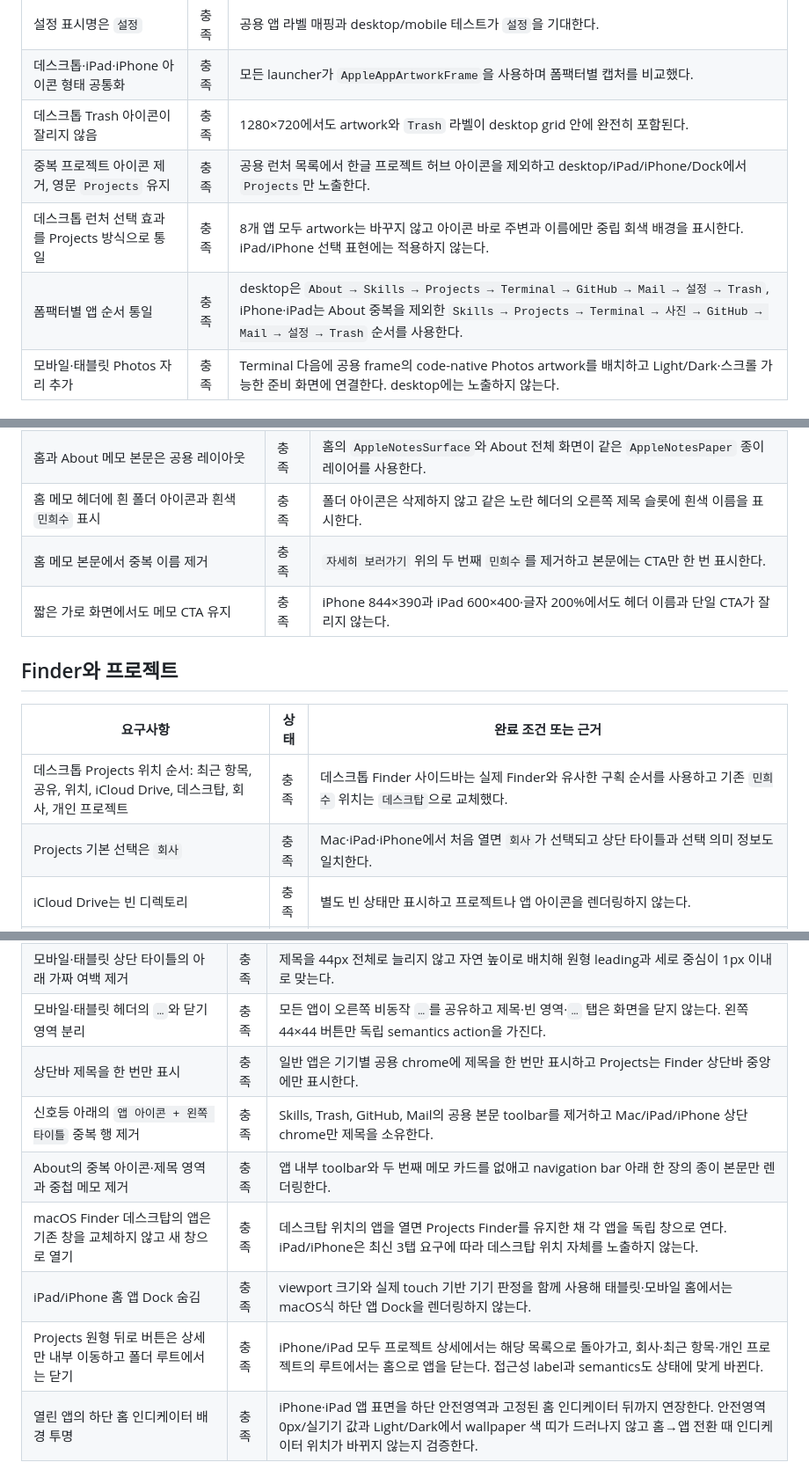
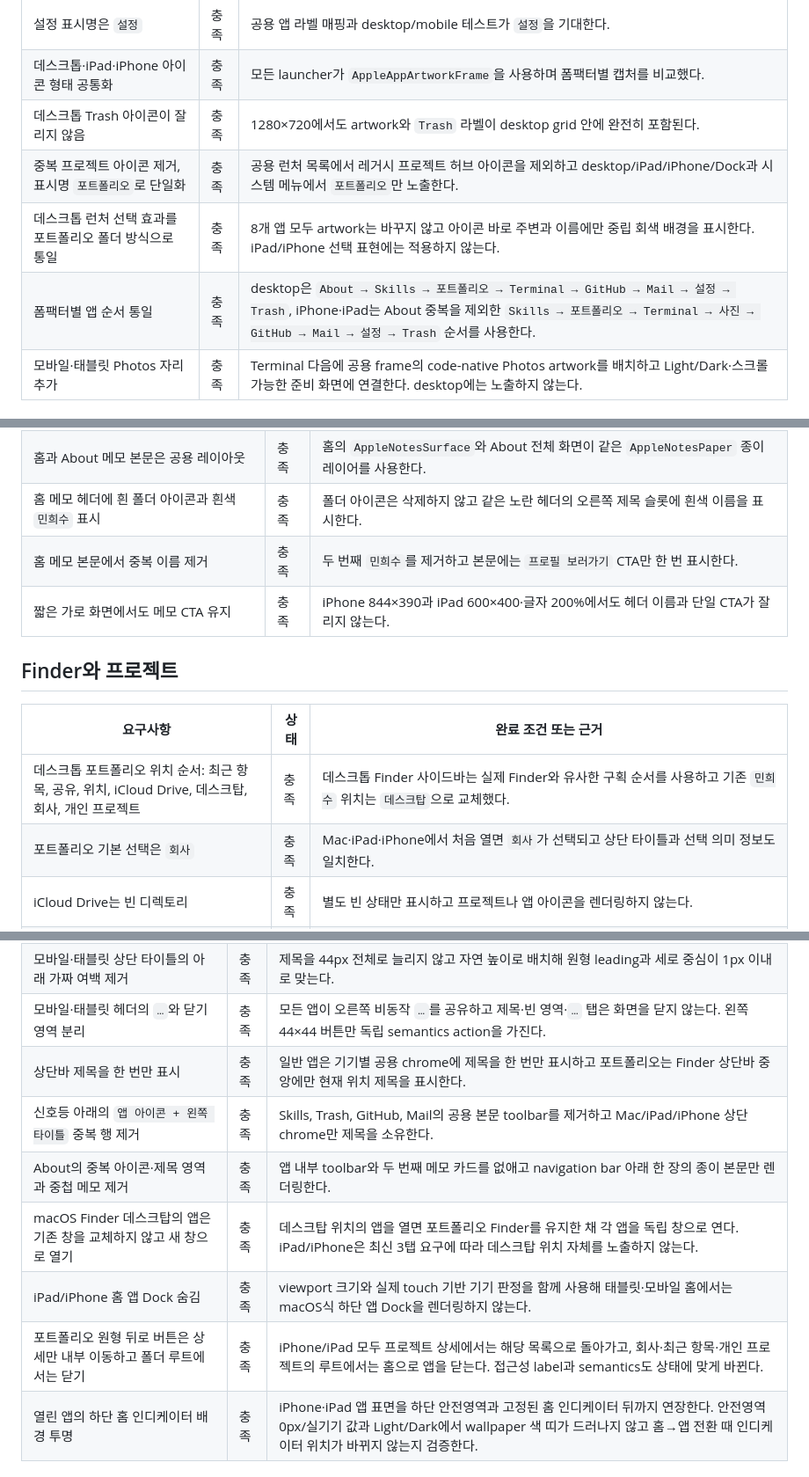
Before and after one commit to hesu-dev/portfolio_hesu, a Markdown page: docs/plans/2026-09-03-portfolio-requirements-checklist.md, 3 parts joined by grey strips. Shown at 88% size. Rendered like a GitHub page.

Commit message:
docs(requirements): 프로필과 포트폴리오 문구 반영

```diff
--- a/docs/plans/2026-09-03-portfolio-requirements-checklist.md
+++ b/docs/plans/2026-09-03-portfolio-requirements-checklist.md
@@ -50,9 +50,9 @@
 | 설정 표시명은 `설정` | 충족 | 공용 앱 라벨 매핑과 desktop/mobile 테스트가 `설정`을 기대한다. |
 | 데스크톱·iPad·iPhone 아이콘 형태 공통화 | 충족 | 모든 launcher가 `AppleAppArtworkFrame`을 사용하며 폼팩터별 캡처를 비교했다. |
 | 데스크톱 Trash 아이콘이 잘리지 않음 | 충족 | 1280×720에서도 artwork와 `Trash` 라벨이 desktop grid 안에 완전히 포함된다. |
-| 중복 프로젝트 아이콘 제거, 영문 `Projects` 유지 | 충족 | 공용 런처 목록에서 한글 프로젝트 허브 아이콘을 제외하고 desktop/iPad/iPhone/Dock에서 `Projects`만 노출한다. |
-| 데스크톱 런처 선택 효과를 Projects 방식으로 통일 | 충족 | 8개 앱 모두 artwork는 바꾸지 않고 아이콘 바로 주변과 이름에만 중립 회색 배경을 표시한다. iPad/iPhone 선택 표현에는 적용하지 않는다. |
-| 폼팩터별 앱 순서 통일 | 충족 | desktop은 `About → Skills → Projects → Terminal → GitHub → Mail → 설정 → Trash`, iPhone·iPad는 About 중복을 제외한 `Skills → Projects → Terminal → 사진 → GitHub → Mail → 설정 → Trash` 순서를 사용한다. |
+| 중복 프로젝트 아이콘 제거, 표시명 `포트폴리오`로 단일화 | 충족 | 공용 런처 목록에서 레거시 프로젝트 허브 아이콘을 제외하고 desktop/iPad/iPhone/Dock과 시스템 메뉴에서 `포트폴리오`만 노출한다. |
+| 데스크톱 런처 선택 효과를 포트폴리오 폴더 방식으로 통일 | 충족 | 8개 앱 모두 artwork는 바꾸지 않고 아이콘 바로 주변과 이름에만 중립 회색 배경을 표시한다. iPad/iPhone 선택 표현에는 적용하지 않는다. |
+| 폼팩터별 앱 순서 통일 | 충족 | desktop은 `About → Skills → 포트폴리오 → Terminal → GitHub → Mail → 설정 → Trash`, iPhone·iPad는 About 중복을 제외한 `Skills → 포트폴리오 → Terminal → 사진 → GitHub → Mail → 설정 → Trash` 순서를 사용한다. |
 | 모바일·태블릿 Photos 자리 추가 | 충족 | Terminal 다음에 공용 frame의 code-native Photos artwork를 배치하고 Light/Dark·스크롤 가능한 준비 화면에 연결한다. desktop에는 노출하지 않는다. |
 
 ## About와 메모
@@ -64,15 +64,15 @@
 | 홈 위젯의 날짜·`MH` 상자·`메모` 텍스트 제거 | 충족 | 세 장식 요소는 렌더링하지 않고 헤더의 흰 폴더 아이콘·이름과 본문의 CTA만 유지한다. |
 | 홈과 About 메모 본문은 공용 레이아웃 | 충족 | 홈의 `AppleNotesSurface`와 About 전체 화면이 같은 `AppleNotesPaper` 종이 레이어를 사용한다. |
 | 홈 메모 헤더에 흰 폴더 아이콘과 흰색 `민희수` 표시 | 충족 | 폴더 아이콘은 삭제하지 않고 같은 노란 헤더의 오른쪽 제목 슬롯에 흰색 이름을 표시한다. |
-| 홈 메모 본문에서 중복 이름 제거 | 충족 | `자세히 보러가기` 위의 두 번째 `민희수`를 제거하고 본문에는 CTA만 한 번 표시한다. |
+| 홈 메모 본문에서 중복 이름 제거 | 충족 | 두 번째 `민희수`를 제거하고 본문에는 `프로필 보러가기` CTA만 한 번 표시한다. |
 | 짧은 가로 화면에서도 메모 CTA 유지 | 충족 | iPhone 844×390과 iPad 600×400·글자 200%에서도 헤더 이름과 단일 CTA가 잘리지 않는다. |
 
 ## Finder와 프로젝트
 
 | 요구사항 | 상태 | 완료 조건 또는 근거 |
 |---|---|---|
-| 데스크톱 Projects 위치 순서: 최근 항목, 공유, 위치, iCloud Drive, 데스크탑, 회사, 개인 프로젝트 | 충족 | 데스크톱 Finder 사이드바는 실제 Finder와 유사한 구획 순서를 사용하고 기존 `민희수` 위치는 `데스크탑`으로 교체했다. |
-| Projects 기본 선택은 `회사` | 충족 | Mac·iPad·iPhone에서 처음 열면 `회사`가 선택되고 상단 타이틀과 선택 의미 정보도 일치한다. |
+| 데스크톱 포트폴리오 위치 순서: 최근 항목, 공유, 위치, iCloud Drive, 데스크탑, 회사, 개인 프로젝트 | 충족 | 데스크톱 Finder 사이드바는 실제 Finder와 유사한 구획 순서를 사용하고 기존 `민희수` 위치는 `데스크탑`으로 교체했다. |
+| 포트폴리오 기본 선택은 `회사` | 충족 | Mac·iPad·iPhone에서 처음 열면 `회사`가 선택되고 상단 타이틀과 선택 의미 정보도 일치한다. |
 | iCloud Drive는 빈 디렉토리 | 충족 | 별도 빈 상태만 표시하고 프로젝트나 앱 아이콘을 렌더링하지 않는다. |
 | macOS의 데스크탑 위치는 홈과 같은 앱 아이콘 목록 | 충족 | `portfolioLauncherAppIds`와 `AppleAppIcon`을 그대로 재사용하며 앱은 기존 Finder를 교체하지 않고 독립 창으로 연다. 최신 iPad/iPhone 하단 탐색에서는 데스크탑 위치를 의도적으로 노출하지 않는다. |
 | 기존 프로젝트를 회사 4개·개인 2개로 분류 | 충족 | Blue Mentor·IRIS·AI-Bver·HiddenTag는 회사, ReadingLog·PersonaChat은 개인 프로젝트로 표시하며 미분류 신규 데이터는 내부 회사 분류로 안전하게 기본 처리한다. 개인 목록은 ReadingLog를 첫 번째로 둔다. |
@@ -105,12 +105,12 @@
 | iPhone 앱 상단 타이틀을 화면 기준 중앙 정렬 | 충족 | 좌우 컨트롤 폭과 무관하게 공용 mobile navigation title의 중심이 viewport 중심과 일치하며 Finder도 같은 기준을 사용한다. |
 | 모바일·태블릿 상단 타이틀의 아래 가짜 여백 제거 | 충족 | 제목을 44px 전체로 늘리지 않고 자연 높이로 배치해 원형 leading과 세로 중심이 1px 이내로 맞는다. |
 | 모바일·태블릿 헤더의 `…`와 닫기 영역 분리 | 충족 | 모든 앱이 오른쪽 비동작 `…`를 공유하고 제목·빈 영역·`…` 탭은 화면을 닫지 않는다. 왼쪽 44×44 버튼만 독립 semantics action을 가진다. |
-| 상단바 제목을 한 번만 표시 | 충족 | 일반 앱은 기기별 공용 chrome에 제목을 한 번만 표시하고 Projects는 Finder 상단바 중앙에만 표시한다. |
+| 상단바 제목을 한 번만 표시 | 충족 | 일반 앱은 기기별 공용 chrome에 제목을 한 번만 표시하고 포트폴리오는 Finder 상단바 중앙에만 현재 위치 제목을 표시한다. |
 | 신호등 아래의 `앱 아이콘 + 왼쪽 타이틀` 중복 행 제거 | 충족 | Skills, Trash, GitHub, Mail의 공용 본문 toolbar를 제거하고 Mac/iPad/iPhone 상단 chrome만 제목을 소유한다. |
 | About의 중복 아이콘·제목 영역과 중첩 메모 제거 | 충족 | 앱 내부 toolbar와 두 번째 메모 카드를 없애고 navigation bar 아래 한 장의 종이 본문만 렌더링한다. |
-| macOS Finder 데스크탑의 앱은 기존 창을 교체하지 않고 새 창으로 열기 | 충족 | 데스크탑 위치의 앱을 열면 Projects Finder를 유지한 채 각 앱을 독립 창으로 연다. iPad/iPhone은 최신 3탭 요구에 따라 데스크탑 위치 자체를 노출하지 않는다. |
+| macOS Finder 데스크탑의 앱은 기존 창을 교체하지 않고 새 창으로 열기 | 충족 | 데스크탑 위치의 앱을 열면 포트폴리오 Finder를 유지한 채 각 앱을 독립 창으로 연다. iPad/iPhone은 최신 3탭 요구에 따라 데스크탑 위치 자체를 노출하지 않는다. |
 | iPad/iPhone 홈 앱 Dock 숨김 | 충족 | viewport 크기와 실제 touch 기반 기기 판정을 함께 사용해 태블릿·모바일 홈에서는 macOS식 하단 앱 Dock을 렌더링하지 않는다. |
-| Projects 원형 뒤로 버튼은 상세만 내부 이동하고 폴더 루트에서는 닫기 | 충족 | iPhone/iPad 모두 프로젝트 상세에서는 해당 목록으로 돌아가고, 회사·최근 항목·개인 프로젝트의 루트에서는 홈으로 앱을 닫는다. 접근성 label과 semantics도 상태에 맞게 바뀐다. |
+| 포트폴리오 원형 뒤로 버튼은 상세만 내부 이동하고 폴더 루트에서는 닫기 | 충족 | iPhone/iPad 모두 프로젝트 상세에서는 해당 목록으로 돌아가고, 회사·최근 항목·개인 프로젝트의 루트에서는 홈으로 앱을 닫는다. 접근성 label과 semantics도 상태에 맞게 바뀐다. |
 | 열린 앱의 하단 홈 인디케이터 배경 투명 | 충족 | iPhone·iPad 앱 표면을 하단 안전영역과 고정된 홈 인디케이터 뒤까지 연장한다. 안전영역 0px/실기기 값과 Light/Dark에서 wallpaper 색 띠가 드러나지 않고 홈→앱 전환 때 인디케이터 위치가 바뀌지 않는지 검증한다. |
 
 ## 터미널
```
Also changed, not shown: other parts of docs/plans/2026-09-03-portfolio-requirements-checklist.md (+7 -7 lines).
